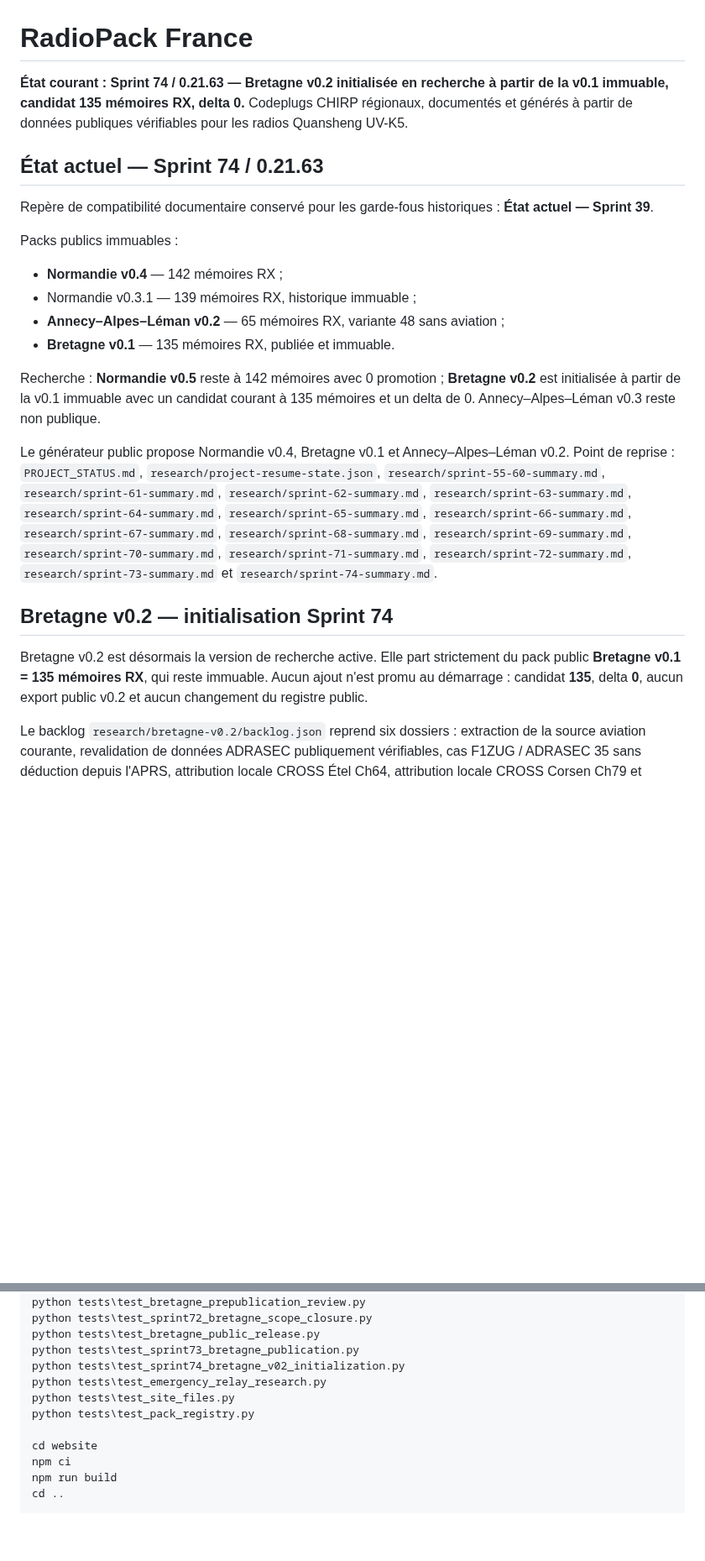
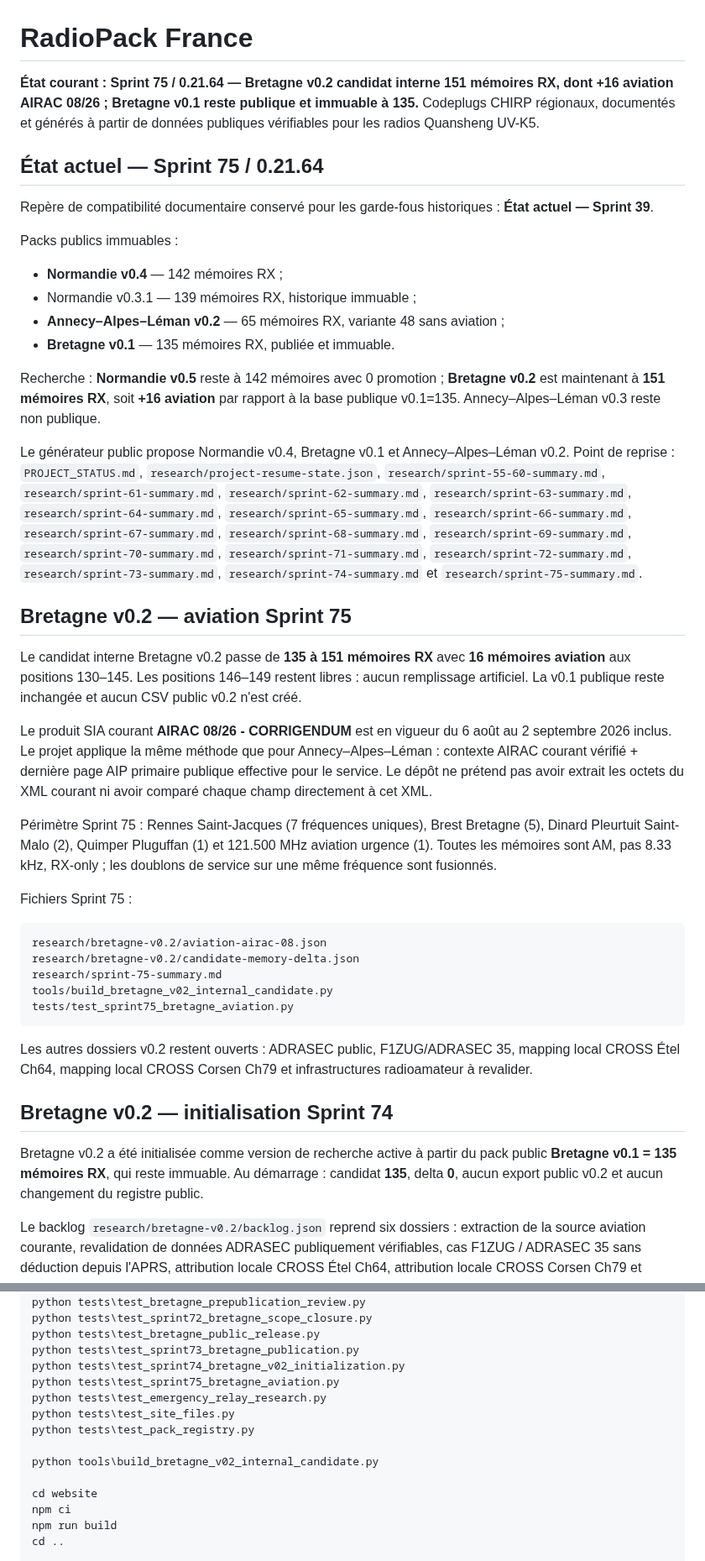
Before and after one commit to b2techstudio/radiopack-france, a Markdown page: README.md, 2 parts joined by grey strips. Shown at 84% size. Drawn GitHub-style; blank space fills up the shorter version.

Commit message:
Sprint 75 update README for Bretagne v0.2 aviation candidate 151

````diff
--- a/README.md
+++ b/README.md
@@ -1,9 +1,9 @@
 # RadioPack France
 
-**État courant : Sprint 74 / 0.21.63 — Bretagne v0.2 initialisée en recherche à partir de la v0.1 immuable, candidat 135 mémoires RX, delta 0.**
+**État courant : Sprint 75 / 0.21.64 — Bretagne v0.2 candidat interne 151 mémoires RX, dont +16 aviation AIRAC 08/26 ; Bretagne v0.1 reste publique et immuable à 135.**
 Codeplugs CHIRP régionaux, documentés et générés à partir de données publiques vérifiables pour les radios Quansheng UV-K5.
 
-## État actuel — Sprint 74 / 0.21.63
+## État actuel — Sprint 75 / 0.21.64
 
 Repère de compatibilité documentaire conservé pour les garde-fous historiques : **État actuel — Sprint 39**.
 
@@ -14,13 +14,33 @@ Packs publics immuables :
 - **Annecy–Alpes–Léman v0.2** — 65 mémoires RX, variante 48 sans aviation ;
 - **Bretagne v0.1** — 135 mémoires RX, publiée et immuable.
 
-Recherche : **Normandie v0.5** reste à 142 mémoires avec 0 promotion ; **Bretagne v0.2** est initialisée à partir de la v0.1 immuable avec un candidat courant à 135 mémoires et un delta de 0. Annecy–Alpes–Léman v0.3 reste non publique.
+Recherche : **Normandie v0.5** reste à 142 mémoires avec 0 promotion ; **Bretagne v0.2** est maintenant à **151 mémoires RX**, soit **+16 aviation** par rapport à la base publique v0.1=135. Annecy–Alpes–Léman v0.3 reste non publique.
 
-Le générateur public propose Normandie v0.4, Bretagne v0.1 et Annecy–Alpes–Léman v0.2. Point de reprise : `PROJECT_STATUS.md`, `research/project-resume-state.json`, `research/sprint-55-60-summary.md`, `research/sprint-61-summary.md`, `research/sprint-62-summary.md`, `research/sprint-63-summary.md`, `research/sprint-64-summary.md`, `research/sprint-65-summary.md`, `research/sprint-66-summary.md`, `research/sprint-67-summary.md`, `research/sprint-68-summary.md`, `research/sprint-69-summary.md`, `research/sprint-70-summary.md`, `research/sprint-71-summary.md`, `research/sprint-72-summary.md`, `research/sprint-73-summary.md` et `research/sprint-74-summary.md`.
+Le générateur public propose Normandie v0.4, Bretagne v0.1 et Annecy–Alpes–Léman v0.2. Point de reprise : `PROJECT_STATUS.md`, `research/project-resume-state.json`, `research/sprint-55-60-summary.md`, `research/sprint-61-summary.md`, `research/sprint-62-summary.md`, `research/sprint-63-summary.md`, `research/sprint-64-summary.md`, `research/sprint-65-summary.md`, `research/sprint-66-summary.md`, `research/sprint-67-summary.md`, `research/sprint-68-summary.md`, `research/sprint-69-summary.md`, `research/sprint-70-summary.md`, `research/sprint-71-summary.md`, `research/sprint-72-summary.md`, `research/sprint-73-summary.md`, `research/sprint-74-summary.md` et `research/sprint-75-summary.md`.
+
+## Bretagne v0.2 — aviation Sprint 75
+
+Le candidat interne Bretagne v0.2 passe de **135 à 151 mémoires RX** avec **16 mémoires aviation** aux positions 130–145. Les positions 146–149 restent libres : aucun remplissage artificiel. La v0.1 publique reste inchangée et aucun CSV public v0.2 n'est créé.
+
+Le produit SIA courant **AIRAC 08/26 - CORRIGENDUM** est en vigueur du 6 août au 2 septembre 2026 inclus. Le projet applique la même méthode que pour Annecy–Alpes–Léman : contexte AIRAC courant vérifié + dernière page AIP primaire publique effective pour le service. Le dépôt ne prétend pas avoir extrait les octets du XML courant ni avoir comparé chaque champ directement à cet XML.
+
+Périmètre Sprint 75 : Rennes Saint-Jacques (7 fréquences uniques), Brest Bretagne (5), Dinard Pleurtuit Saint-Malo (2), Quimper Pluguffan (1) et 121.500 MHz aviation urgence (1). Toutes les mémoires sont AM, pas 8.33 kHz, RX-only ; les doublons de service sur une même fréquence sont fusionnés.
+
+Fichiers Sprint 75 :
+
+```text
+research/bretagne-v0.2/aviation-airac-08.json
+research/bretagne-v0.2/candidate-memory-delta.json
+research/sprint-75-summary.md
+tools/build_bretagne_v02_internal_candidate.py
+tests/test_sprint75_bretagne_aviation.py
+```
+
+Les autres dossiers v0.2 restent ouverts : ADRASEC public, F1ZUG/ADRASEC 35, mapping local CROSS Étel Ch64, mapping local CROSS Corsen Ch79 et infrastructures radioamateur à revalider.
 
 ## Bretagne v0.2 — initialisation Sprint 74
 
-Bretagne v0.2 est désormais la version de recherche active. Elle part strictement du pack public **Bretagne v0.1 = 135 mémoires RX**, qui reste immuable. Aucun ajout n'est promu au démarrage : candidat **135**, delta **0**, aucun export public v0.2 et aucun changement du registre public.
+Bretagne v0.2 a été initialisée comme version de recherche active à partir du pack public **Bretagne v0.1 = 135 mémoires RX**, qui reste immuable. Au démarrage : candidat **135**, delta **0**, aucun export public v0.2 et aucun changement du registre public.
 
 Le backlog `research/bretagne-v0.2/backlog.json` reprend six dossiers : extraction de la source aviation courante, revalidation de données ADRASEC publiquement vérifiables, cas F1ZUG / ADRASEC 35 sans déduction depuis l'APRS, attribution locale CROSS Étel Ch64, attribution locale CROSS Corsen Ch79 et infrastructures radioamateur arrêtées/ambiguës à revalider. Ch64 et Ch79 étant déjà présents génériquement dans la base v0.1, une future attribution locale ne doit pas créer de doublon RF.
 
@@ -355,9 +377,12 @@ python tests\test_sprint72_bretagne_scope_closure.py
 python tests\test_bretagne_public_release.py
 python tests\test_sprint73_bretagne_publication.py
 python tests\test_sprint74_bretagne_v02_initialization.py
+python tests\test_sprint75_bretagne_aviation.py
 python tests\test_emergency_relay_research.py
 python tests\test_site_files.py
 python tests\test_pack_registry.py
+
+python tools\build_bretagne_v02_internal_candidate.py
 
 cd website
 npm ci
````
Also changed, not shown: other parts of README.md (+2 -0 lines).
